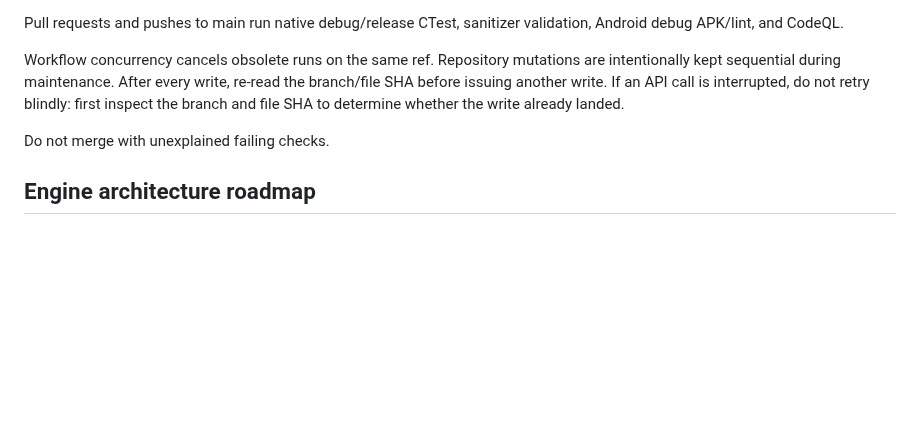
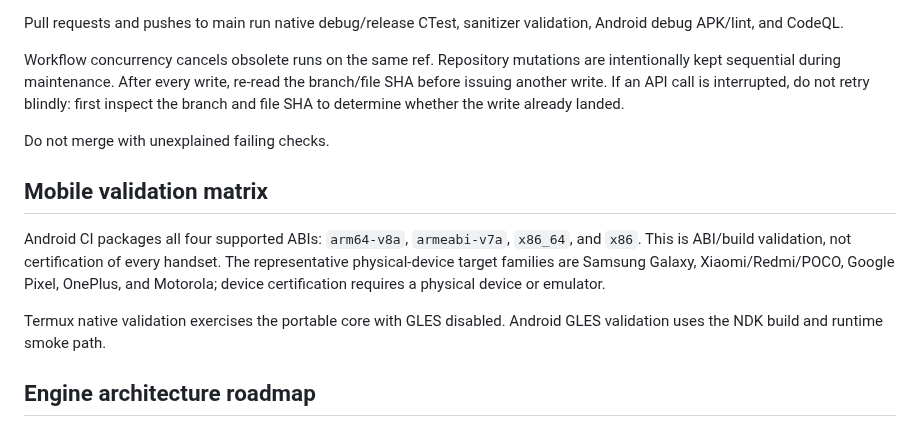
Before and after one commit to thedeverfankhajo-bot/StormEngine, a Markdown page: README.md, the part around the change. GitHub-like rendering; blank space fills up the shorter version.

Commit message:
docs: clarify mobile validation and CI hardening

```diff
--- a/README.md
+++ b/README.md
@@ -150,6 +150,12 @@ Workflow concurrency cancels obsolete runs on the same ref. Repository mutations
 
 Do not merge with unexplained failing checks.
 
+## Mobile validation matrix
+
+Android CI packages all four supported ABIs: `arm64-v8a`, `armeabi-v7a`, `x86_64`, and `x86`. This is ABI/build validation, not certification of every handset. The representative physical-device target families are Samsung Galaxy, Xiaomi/Redmi/POCO, Google Pixel, OnePlus, and Motorola; device certification requires a physical device or emulator.
+
+Termux native validation exercises the portable core with GLES disabled. Android GLES validation uses the NDK build and runtime smoke path.
+
 ## Engine architecture roadmap
 
 StormEngine is moving toward an Unreal Engine 5-class architecture in **capability and subsystem depth**, not by copying Unreal's implementation or APIs. The target is a modular runtime with explicit ownership and platform boundaries:
```
